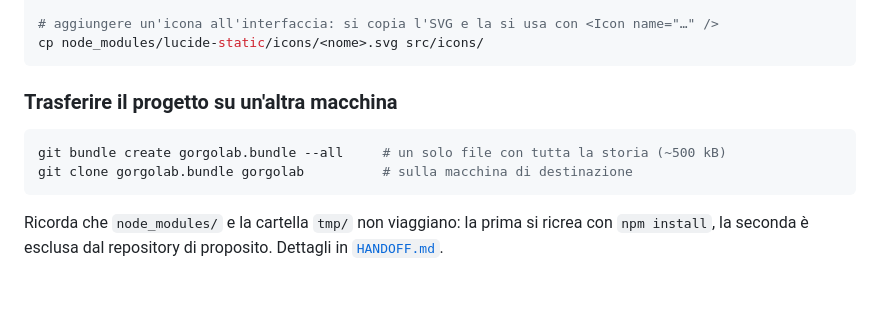
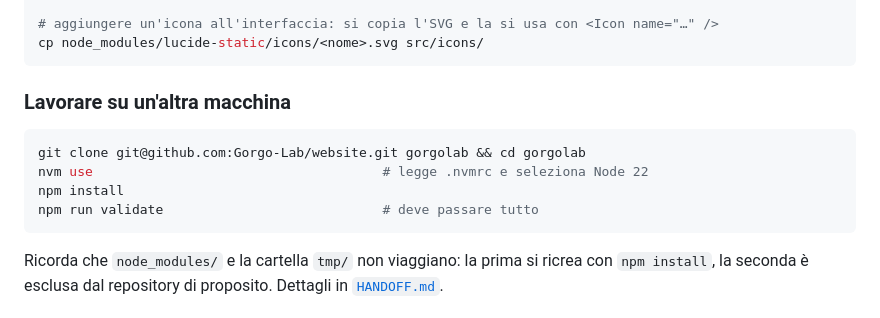
Before and after one commit to Gorgo-Lab/website, a Markdown page: README.md, the part around the change. Rendered like a GitHub page; blank space fills up the shorter version.

````diff
--- a/README.md
+++ b/README.md
@@ -97,11 +97,13 @@ npm update                   # le aggiorna entro i limiti di versione dichiarati
 cp node_modules/lucide-static/icons/<nome>.svg src/icons/
 ```
 
-### Trasferire il progetto su un'altra macchina
+### Lavorare su un'altra macchina
 
 ```bash
-git bundle create gorgolab.bundle --all     # un solo file con tutta la storia (~500 kB)
-git clone gorgolab.bundle gorgolab          # sulla macchina di destinazione
+git clone git@github.com:Gorgo-Lab/website.git gorgolab && cd gorgolab
+nvm use                                     # legge .nvmrc e seleziona Node 22
+npm install
+npm run validate                            # deve passare tutto
 ```
 
 Ricorda che `node_modules/` e la cartella `tmp/` non viaggiano: la prima si
````
Also changed, not shown: HANDOFF.md (+23 -28 lines).
